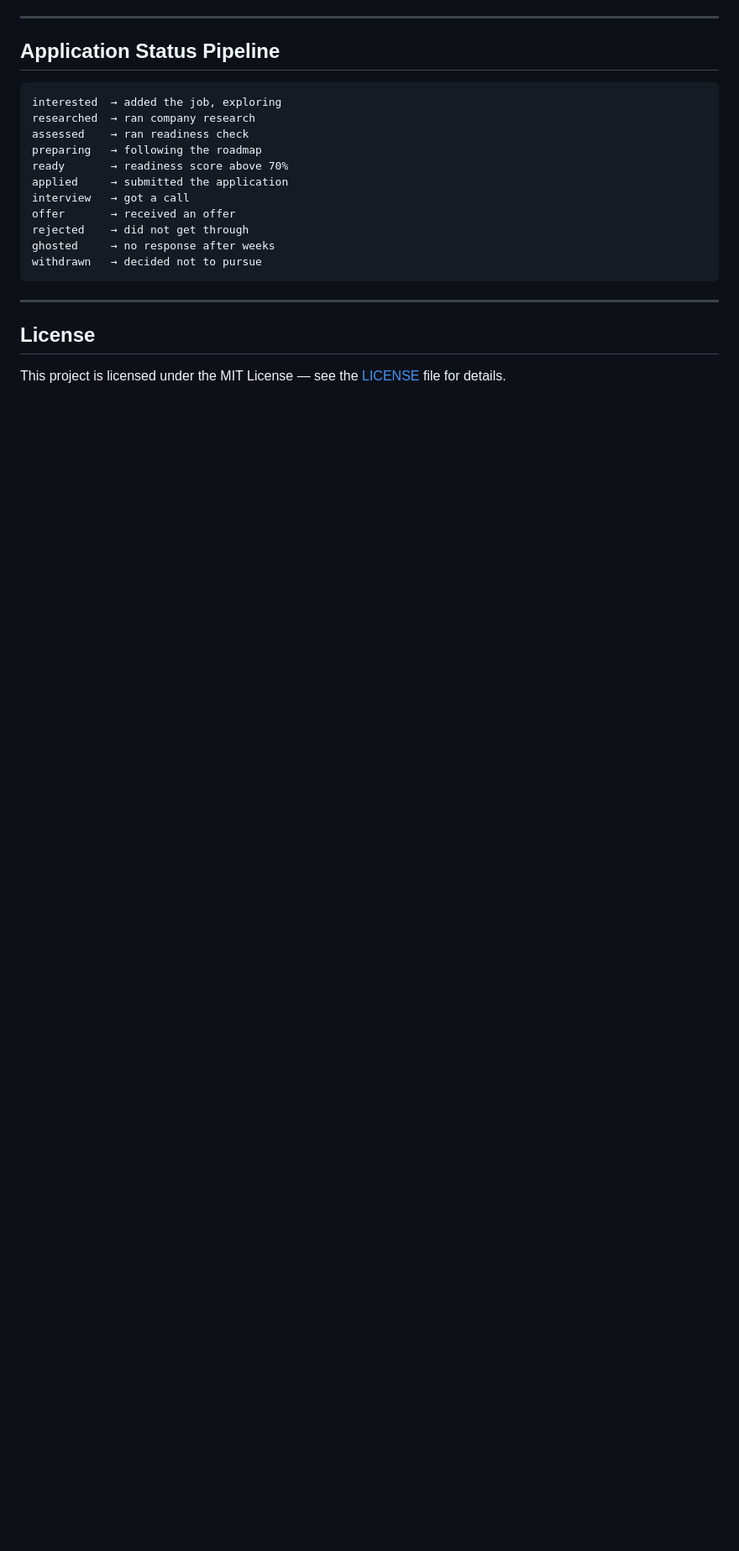
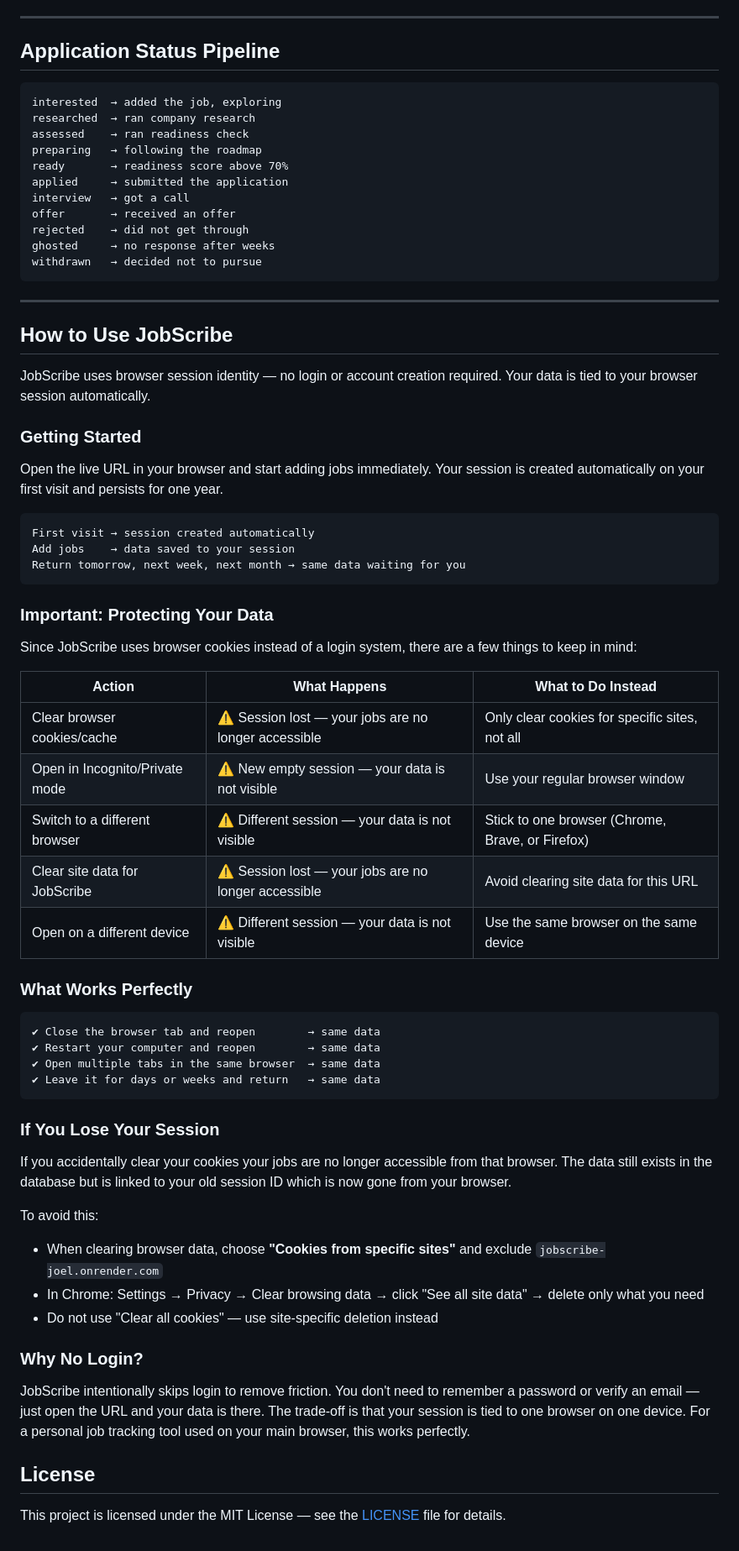
Before and after one commit to joeljoymon/jobscribe, a Markdown page: README.md, the part around the change. Shown at 84% size. GitHub-like rendering; blank space fills up the shorter version.

Commit message:
docs: add user guide section explaining session-based identity and cookie warnings

````diff
--- a/README.md
+++ b/README.md
@@ -237,6 +237,68 @@ withdrawn   → decided not to pursue
 
 ---
 
+## How to Use JobScribe
+
+JobScribe uses browser session identity — no login or account creation
+required. Your data is tied to your browser session automatically.
+
+### Getting Started
+
+Open the live URL in your browser and start adding jobs immediately.
+Your session is created automatically on your first visit and persists
+for one year.
+
+```
+First visit → session created automatically
+Add jobs    → data saved to your session
+Return tomorrow, next week, next month → same data waiting for you
+```
+
+### Important: Protecting Your Data
+
+Since JobScribe uses browser cookies instead of a login system,
+there are a few things to keep in mind:
+
+| Action | What Happens | What to Do Instead |
+|---|---|---|
+| Clear browser cookies/cache | ⚠️ Session lost — your jobs are no longer accessible | Only clear cookies for specific sites, not all |
+| Open in Incognito/Private mode | ⚠️ New empty session — your data is not visible | Use your regular browser window |
+| Switch to a different browser | ⚠️ Different session — your data is not visible | Stick to one browser (Chrome, Brave, or Firefox) |
+| Clear site data for JobScribe | ⚠️ Session lost — your jobs are no longer accessible | Avoid clearing site data for this URL |
+| Open on a different device | ⚠️ Different session — your data is not visible | Use the same browser on the same device |
+
+### What Works Perfectly
+
+```
+✔ Close the browser tab and reopen        → same data
+✔ Restart your computer and reopen        → same data
+✔ Open multiple tabs in the same browser  → same data
+✔ Leave it for days or weeks and return   → same data
+```
+
+### If You Lose Your Session
+
+If you accidentally clear your cookies your jobs are no longer
+accessible from that browser. The data still exists in the database
+but is linked to your old session ID which is now gone from your
+browser.
+
+To avoid this:
+
+- When clearing browser data, choose **"Cookies from specific sites"**
+  and exclude `jobscribe-joel.onrender.com`
+- In Chrome: Settings → Privacy → Clear browsing data →
+  click "See all site data" → delete only what you need
+- Do not use "Clear all cookies" — use site-specific deletion instead
+
+### Why No Login?
+
+JobScribe intentionally skips login to remove friction. You don't
+need to remember a password or verify an email — just open the URL
+and your data is there. The trade-off is that your session is tied
+to one browser on one device. For a personal job tracking tool used
+on your main browser, this works perfectly.
+
 ## License
 
 This project is licensed under the MIT License — see the [LICENSE](LICENSE) file for details.
````
